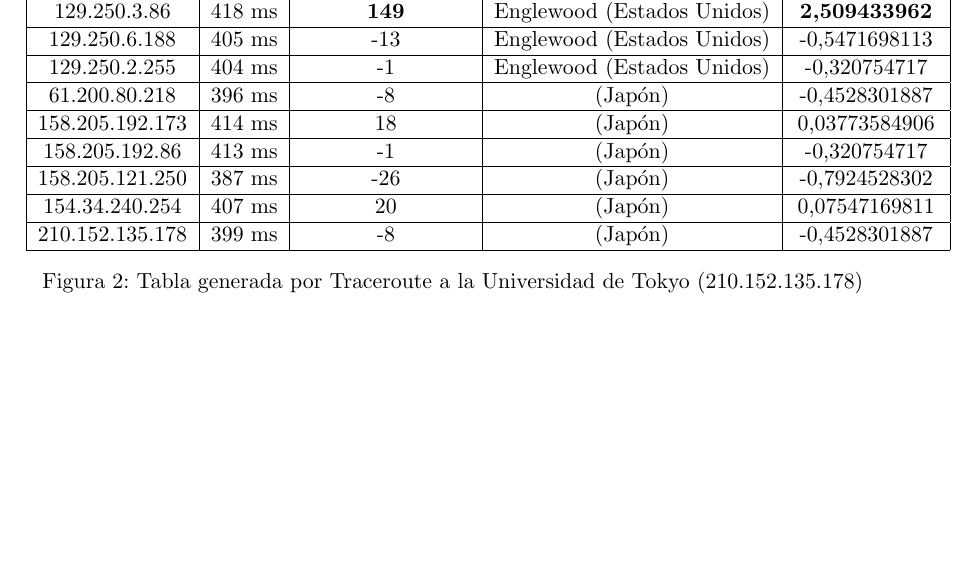
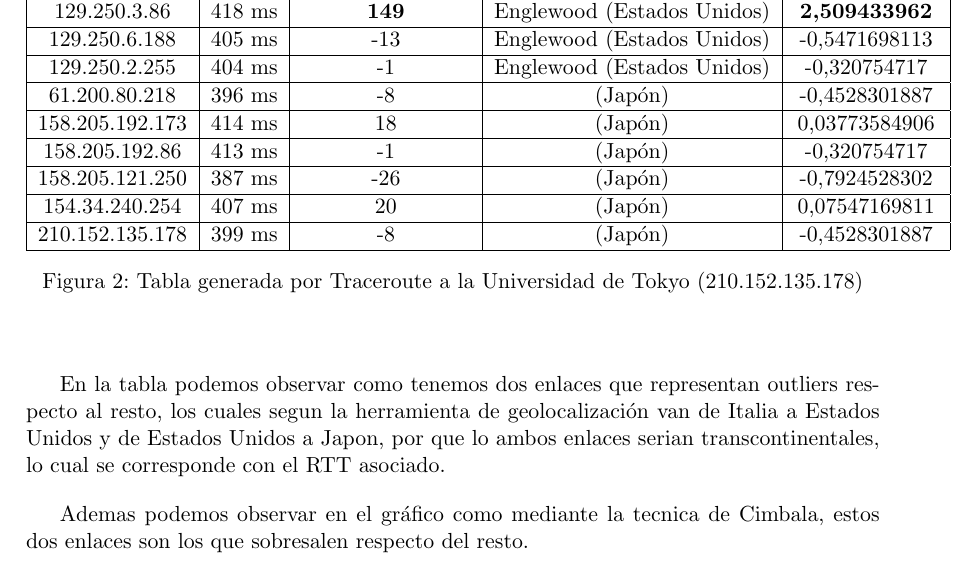
Before and after one commit to daleman/tdctp2, a LaTeX document (informe/informe.tex, which reads informe/resultados.tex): part of page 8 of 11 before the commit and part of page 8 of 12 after it, cut so that both start at the same text, the shorter picture padded with empty space. Compiled offline with pdfLaTeX.

Commit message:
tokio chamuyo

```diff
--- a/informe/resultados.tex
+++ b/informe/resultados.tex
@@ -90,6 +88,12 @@ Universidad de Tokio, es decir \url{www.u-tokyo.ac.jp}.
 \end{center}
 \end{figure}
 
+En la tabla podemos observar como tenemos dos enlaces que representan outliers respecto al resto, los cuales segun la
+herramienta de geolocalización van de Italia a Estados Unidos y de Estados Unidos a Japon, por que lo ambos enlaces
+serian transcontinentales, lo cual se corresponde con el RTT asociado.
+
+Ademas podemos observar en el gráfico como mediante la tecnica de Cimbala, estos dos enlaces son los que sobresalen
+respecto del resto.
 
 \begin{center}
 \includegraphics[width=\textwidth]{imgs/tokyo.png}
```
Also changed, not shown: informe/resultados.tex (12 more changed lines).
